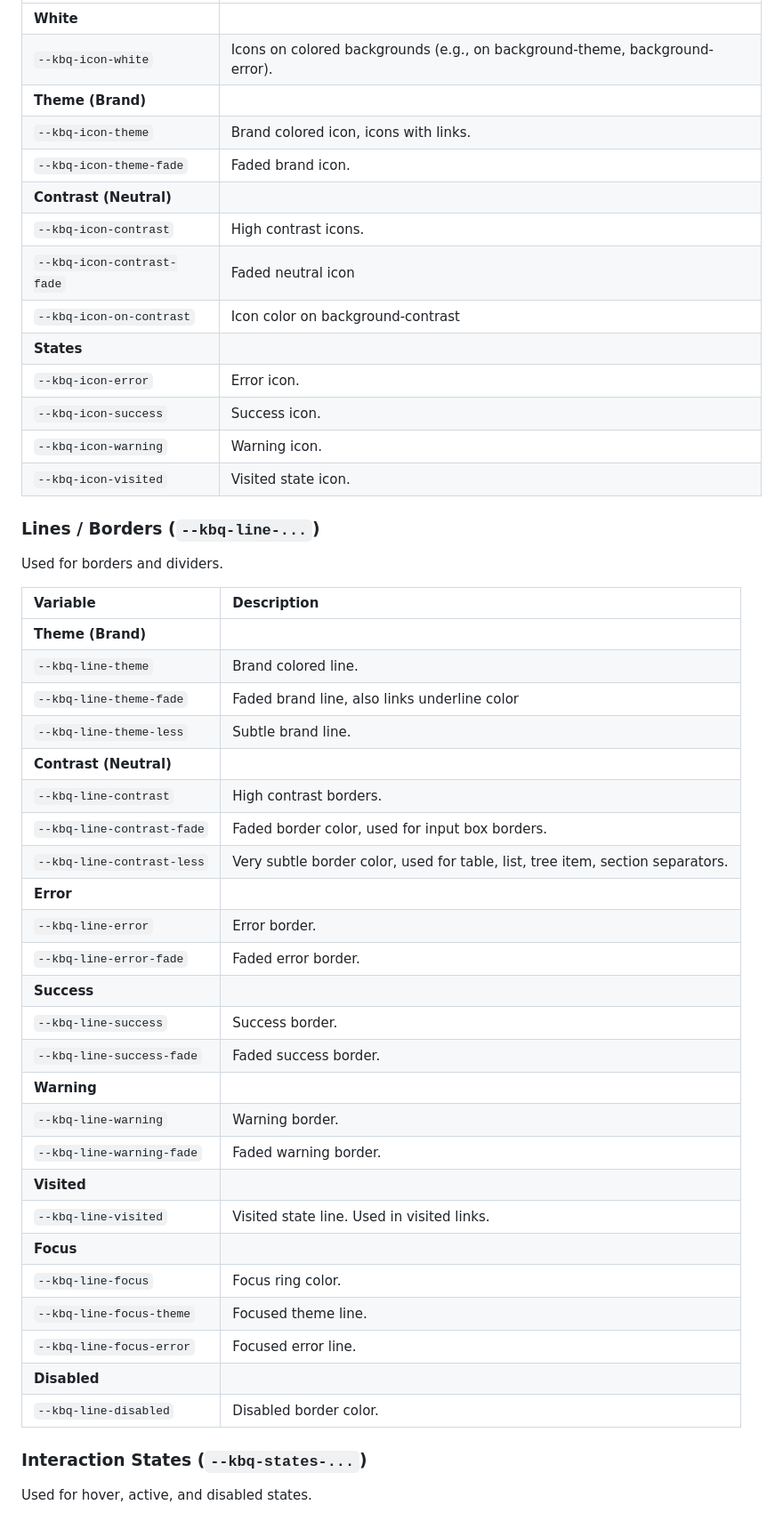
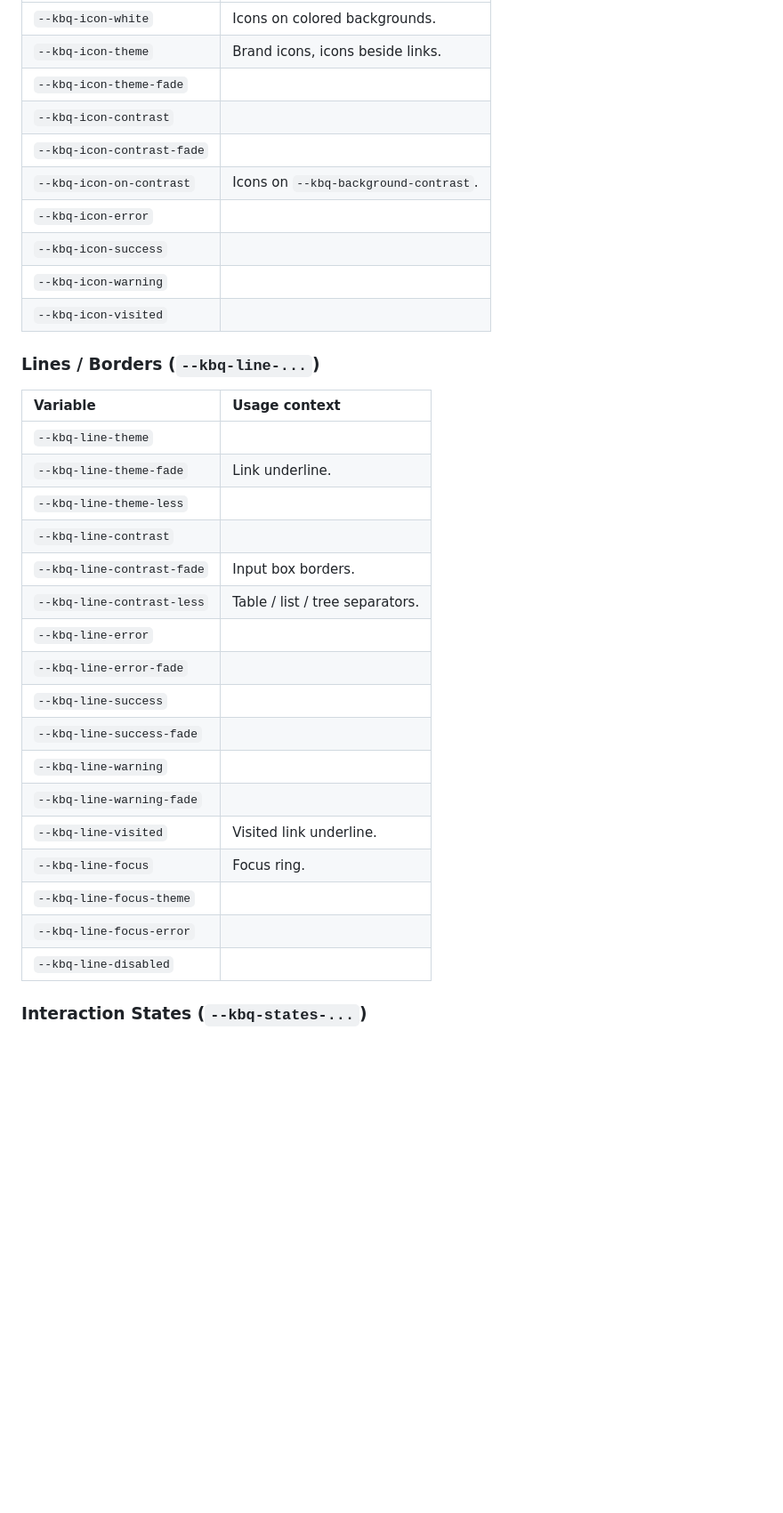
Before and after one commit to koobiq/design-tokens, a Markdown page: AGENTS.md, the part around one of its changes. Shown at 89% size. Drawn GitHub-style; blank space fills up the shorter version.

Commit message:
chore: rename sections in AGENTS.md for consistency
Remove redundant descriptions and simplify table column headers to
"Usage context" where appropriate.

```diff
--- a/AGENTS.md
+++ b/AGENTS.md
@@ -113,50 +97,36 @@ Icon fill.
 | :--- | :--- |
-| **White** | |
-| `--kbq-icon-white` | Icons on colored backgrounds (e.g., on background-theme, background-error). |
-| **Theme (Brand)** | |
-| `--kbq-icon-theme` | Brand colored icon, icons with links. |
-| `--kbq-icon-theme-fade` | Faded brand icon. |
-| **Contrast (Neutral)** | |
-| `--kbq-icon-contrast` | High contrast icons. |
-| `--kbq-icon-contrast-fade` | Faded neutral icon |
-| `--kbq-icon-on-contrast` | Icon color on background-contrast |
-| **States** | |
-| `--kbq-icon-error` | Error icon. |
-| `--kbq-icon-success` | Success icon. |
-| `--kbq-icon-warning` | Warning icon. |
-| `--kbq-icon-visited` | Visited state icon. |
+| `--kbq-icon-white` | Icons on colored backgrounds. |
+| `--kbq-icon-theme` | Brand icons, icons beside links. |
+| `--kbq-icon-theme-fade` | |
+| `--kbq-icon-contrast` | |
+| `--kbq-icon-contrast-fade` | |
+| `--kbq-icon-on-contrast` | Icons on `--kbq-background-contrast`. |
+| `--kbq-icon-error` | |
+| `--kbq-icon-success` | |
+| `--kbq-icon-warning` | |
+| `--kbq-icon-visited` | |
 
 ### Lines / Borders (`--kbq-line-...`)
-Used for borders and dividers.
 
-| Variable | Description |
+| Variable | Usage context |
 | :--- | :--- |
-| **Theme (Brand)** | |
-| `--kbq-line-theme` | Brand colored line. |
-| `--kbq-line-theme-fade` | Faded brand line, also links underline color |
-| `--kbq-line-theme-less` | Subtle brand line. |
-| **Contrast (Neutral)** | |
-| `--kbq-line-contrast` | High contrast borders. |
-| `--kbq-line-contrast-fade` | Faded border color, used for input box borders. |
-| `--kbq-line-contrast-less` | Very subtle border color, used for table, list, tree item, section separators. |
-| **Error** | |
-| `--kbq-line-error` | Error border. |
-| `--kbq-line-error-fade` | Faded error border. |
-| **Success** | |
-| `--kbq-line-success` | Success border. |
-| `--kbq-line-success-fade` | Faded success border. |
-| **Warning** | |
-| `--kbq-line-warning` | Warning border. |
-| `--kbq-line-warning-fade` | Faded warning border. |
-| **Visited** | |
-| `--kbq-line-visited` | Visited state line. Used in visited links. |
-| **Focus** | |
-| `--kbq-line-focus` | Focus ring color. |
-| `--kbq-line-focus-theme` | Focused theme line. |
-| `--kbq-line-focus-error` | Focused error line. |
-| **Disabled** | |
-| `--kbq-line-disabled` | Disabled border color. |
+| `--kbq-line-theme` | |
+| `--kbq-line-theme-fade` | Link underline. |
+| `--kbq-line-theme-less` | |
+| `--kbq-line-contrast` | |
+| `--kbq-line-contrast-fade` | Input box borders. |
+| `--kbq-line-contrast-less` | Table / list / tree separators. |
+| `--kbq-line-error` | |
+| `--kbq-line-error-fade` | |
+| `--kbq-line-success` | |
+| `--kbq-line-success-fade` | |
+| `--kbq-line-warning` | |
+| `--kbq-line-warning-fade` | |
+| `--kbq-line-visited` | Visited link underline. |
+| `--kbq-line-focus` | Focus ring. |
+| `--kbq-line-focus-theme` | |
+| `--kbq-line-focus-error` | |
+| `--kbq-line-disabled` | |
 
 ### Interaction States (`--kbq-states-...`)
-Used for hover, active, and disabled states.
 
```
Also changed, not shown: other parts of AGENTS.md (+62 -126 lines).
